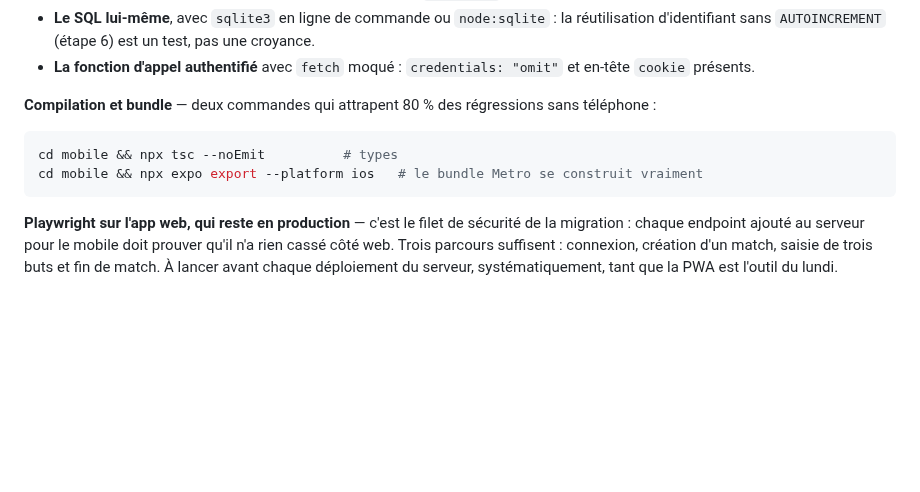
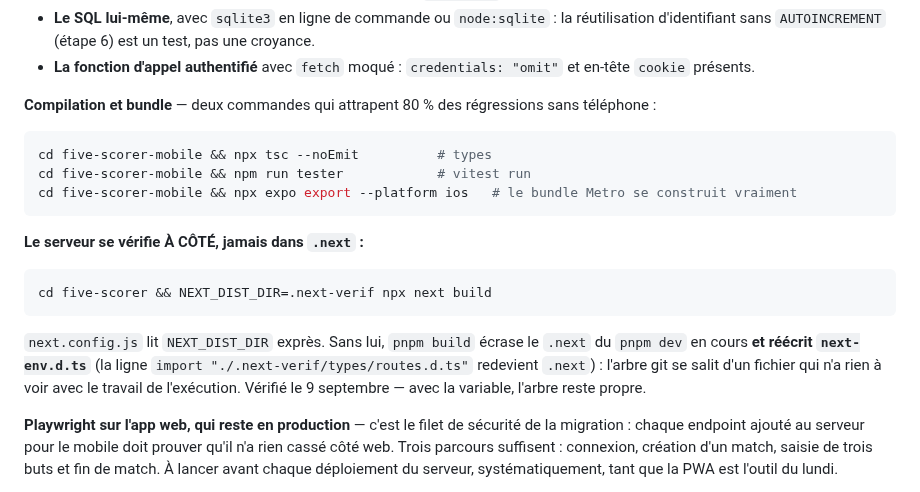
Before and after one commit to diamesene02/diamesene02, a Markdown page: five-scorer/MOBILE.md, the part around the change. Drawn GitHub-style; blank space fills up the shorter version.

Commit message:
doc(MOBILE): vérifier le serveur à côté, pas dans .next
`pnpm build` tel quel écrase le `.next` du serveur de développement en
cours ET réécrit `next-env.d.ts`, qui repart alors dans le diff sans que
personne l'ait voulu. `next.config.js` lit `NEXT_DIST_DIR` exprès : la
commande de vérification devient `NEXT_DIST_DIR=.next-verif npx next build`.
Vérifié : avec la variable, l'arbre git reste propre.

Au passage, les trois commandes sans téléphone du §5 pointent enfin le bon
dossier (`five-scorer-mobile`, pas `mobile`) et citent `npm run tester`.

Co-Authored-By: Claude Opus 5 <noreply@anthropic.com>
Claude-Session: https://claude.ai/code/session_01Wa5eCV1w2AHk3bE6hXCAKT

````diff
--- a/five-scorer/MOBILE.md
+++ b/five-scorer/MOBILE.md
@@ -369,9 +369,22 @@ Règles de lecture pour l'agent :
 **Compilation et bundle** — deux commandes qui attrapent 80 % des régressions sans téléphone :
 
 ```bash
-cd mobile && npx tsc --noEmit          # types
-cd mobile && npx expo export --platform ios   # le bundle Metro se construit vraiment
+cd five-scorer-mobile && npx tsc --noEmit          # types
+cd five-scorer-mobile && npm run tester            # vitest run
+cd five-scorer-mobile && npx expo export --platform ios   # le bundle Metro se construit vraiment
 ```
+
+**Le serveur se vérifie À CÔTÉ, jamais dans `.next` :**
+
+```bash
+cd five-scorer && NEXT_DIST_DIR=.next-verif npx next build
+```
+
+`next.config.js` lit `NEXT_DIST_DIR` exprès. Sans lui, `pnpm build` écrase le
+`.next` du `pnpm dev` en cours **et réécrit `next-env.d.ts`** (la ligne
+`import "./.next-verif/types/routes.d.ts"` redevient `.next`) : l'arbre git se
+salit d'un fichier qui n'a rien à voir avec le travail de l'exécution. Vérifié
+le 9 septembre — avec la variable, l'arbre reste propre.
 
 **Playwright sur l'app web, qui reste en production** — c'est le filet de sécurité de la migration : chaque endpoint ajouté au serveur pour le mobile doit prouver qu'il n'a rien cassé côté web. Trois parcours suffisent : connexion, création d'un match, saisie de trois buts et fin de match. À lancer avant chaque déploiement du serveur, systématiquement, tant que la PWA est l'outil du lundi.
 
````
